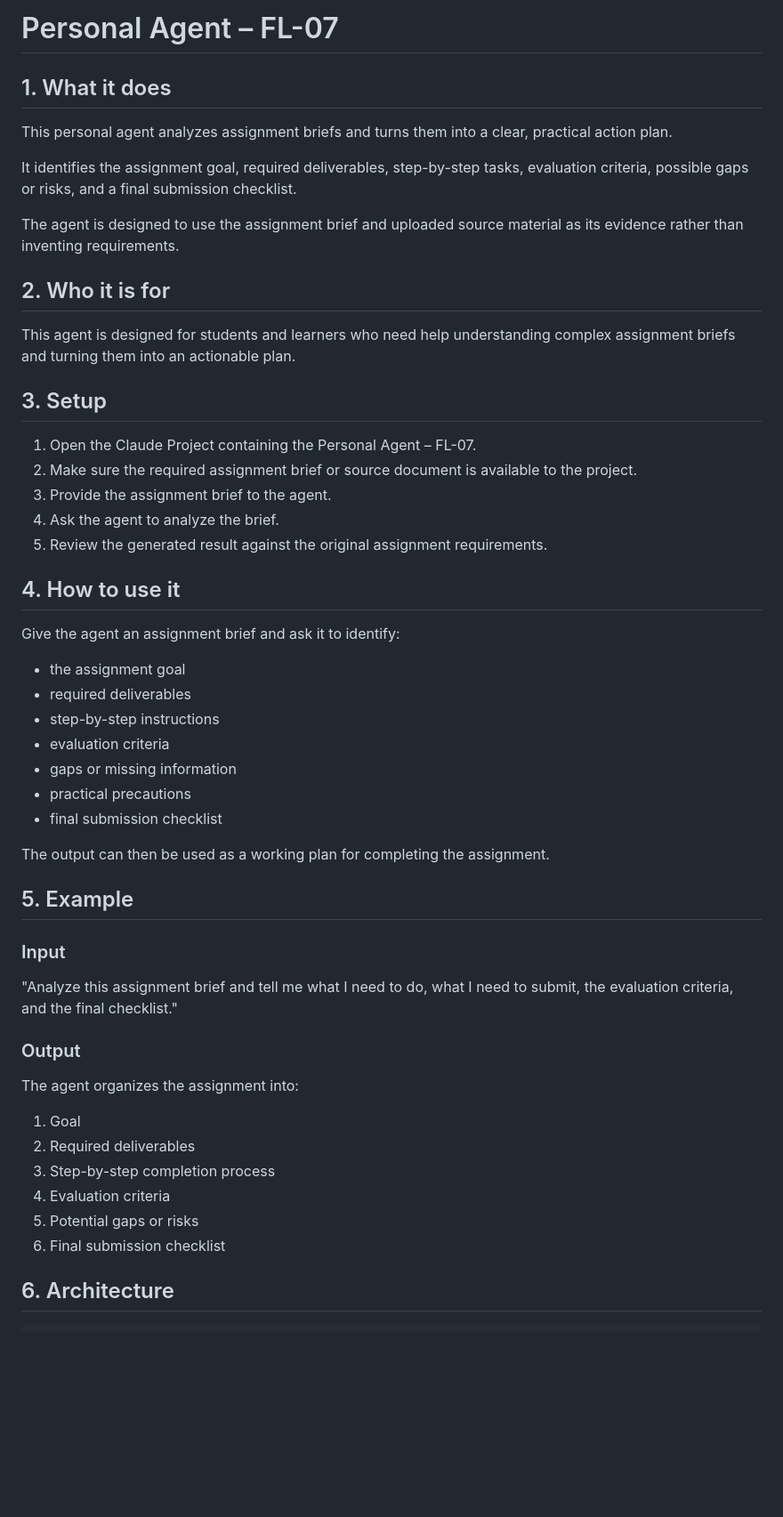
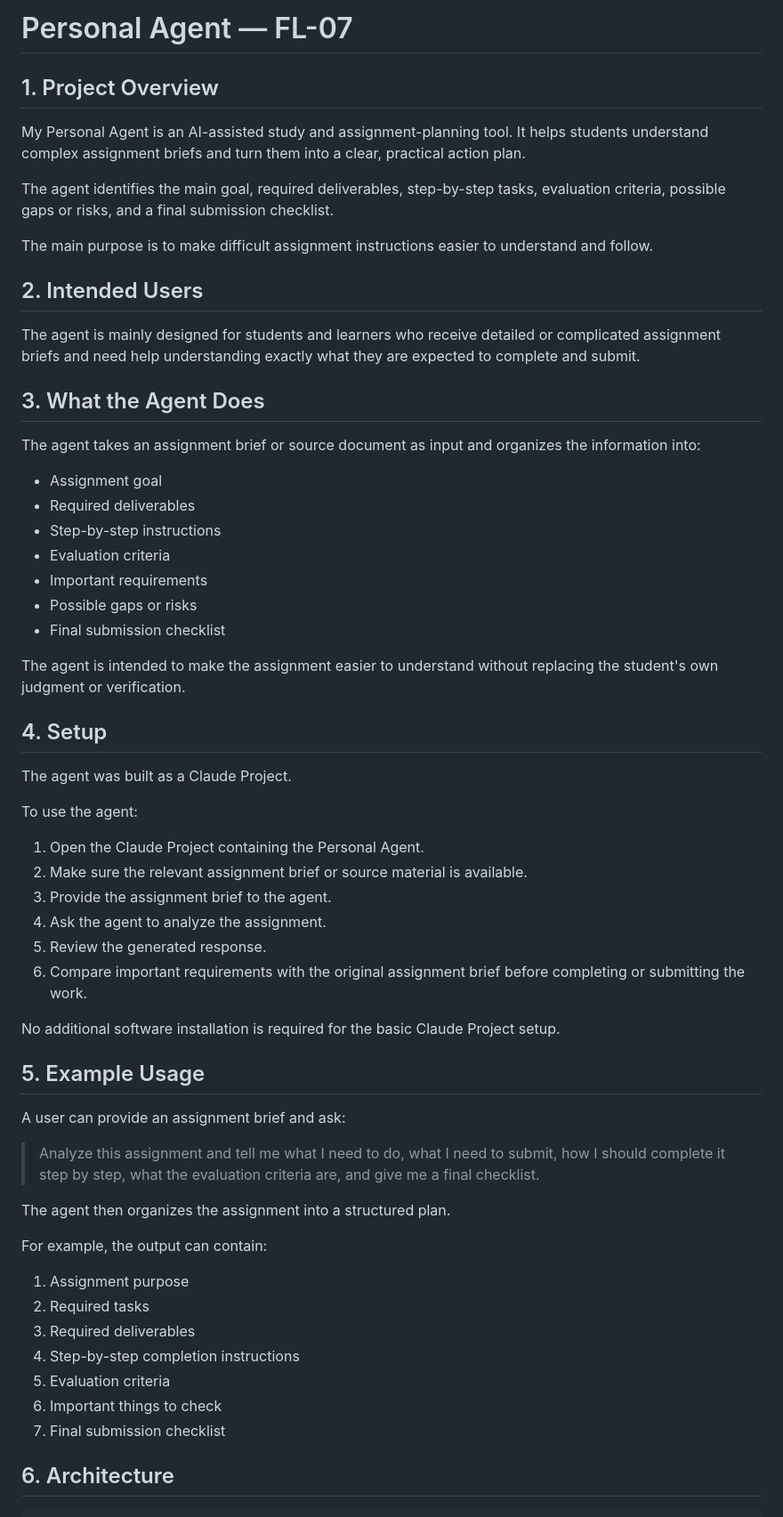
Before and after one commit to inshrah-malik/week8-submission, a Markdown page: README.md, the part around one of its changes. Shown at 89% size. Rendered like a GitHub page; blank space fills up the shorter version.

Commit message:
Revise README for clarity and structure
Updated the README to improve clarity and organization of content, including changes to section titles and descriptions.

```diff
--- a/README.md
+++ b/README.md
@@ -1,55 +1,63 @@
-# Personal Agent – FL-07
+# Personal Agent — FL-07
 
-## 1. What it does
+## 1. Project Overview
 
-This personal agent analyzes assignment briefs and turns them into a clear, practical action plan.
+My Personal Agent is an AI-assisted study and assignment-planning tool. It helps students understand complex assignment briefs and turn them into a clear, practical action plan.
 
-It identifies the assignment goal, required deliverables, step-by-step tasks, evaluation criteria, possible gaps or risks, and a final submission checklist.
+The agent identifies the main goal, required deliverables, step-by-step tasks, evaluation criteria, possible gaps or risks, and a final submission checklist.
 
-The agent is designed to use the assignment brief and uploaded source material as its evidence rather than inventing requirements.
+The main purpose is to make difficult assignment instructions easier to understand and follow.
 
-## 2. Who it is for
+## 2. Intended Users
 
-This agent is designed for students and learners who need help understanding complex assignment briefs and turning them into an actionable plan.
+The agent is mainly designed for students and learners who receive detailed or complicated assignment briefs and need help understanding exactly what they are expected to complete and submit.
 
-## 3. Setup
+## 3. What the Agent Does
 
-1. Open the Claude Project containing the Personal Agent – FL-07.
-2. Make sure the required assignment brief or source document is available to the project.
+The agent takes an assignment brief or source document as input and organizes the information into:
+
+* Assignment goal
+* Required deliverables
+* Step-by-step instructions
+* Evaluation criteria
+* Important requirements
+* Possible gaps or risks
+* Final submission checklist
+
+The agent is intended to make the assignment easier to understand without replacing the student's own judgment or verification.
+
+## 4. Setup
+
+The agent was built as a Claude Project.
+
+To use the agent:
+
+1. Open the Claude Project containing the Personal Agent.
+2. Make sure the relevant assignment brief or source material is available.
 3. Provide the assignment brief to the agent.
-4. Ask the agent to analyze the brief.
-5. Review the generated result against the original assignment requirements.
+4. Ask the agent to analyze the assignment.
+5. Review the generated response.
+6. Compare important requirements with the original assignment brief before completing or submitting the work.
 
-## 4. How to use it
+No additional software installation is required for the basic Claude Project setup.
 
-Give the agent an assignment brief and ask it to identify:
+## 5. Example Usage
 
-* the assignment goal
-* required deliverables
-* step-by-step instructions
-* evaluation criteria
-* gaps or missing information
-* practical precautions
-* final submission checklist
+A user can provide an assignment brief and ask:
 
-The output can then be used as a working plan for completing the assignment.
+> Analyze this assignment and tell me what I need to do, what I need to submit, how I should complete it step by step, what the evaluation criteria are, and give me a final checklist.
 
-## 5. Example
+The agent then organizes the assignment into a structured plan.
 
-### Input
+For example, the output can contain:
 
-"Analyze this assignment brief and tell me what I need to do, what I need to submit, the evaluation criteria, and the final checklist."
-
-### Output
-
-The agent organizes the assignment into:
-
-1. Goal
-2. Required deliverables
-3. Step-by-step completion process
-4. Evaluation criteria
-5. Potential gaps or risks
-6. Final submission checklist
+1. Assignment purpose
+2. Required tasks
+3. Required deliverables
+4. Step-by-step completion instructions
+5. Evaluation criteria
+6. Important things to check
+7. Final submission checklist
 
 ## 6. Architecture
 
```
Also changed, not shown: other parts of README.md (+51 -37 lines).
